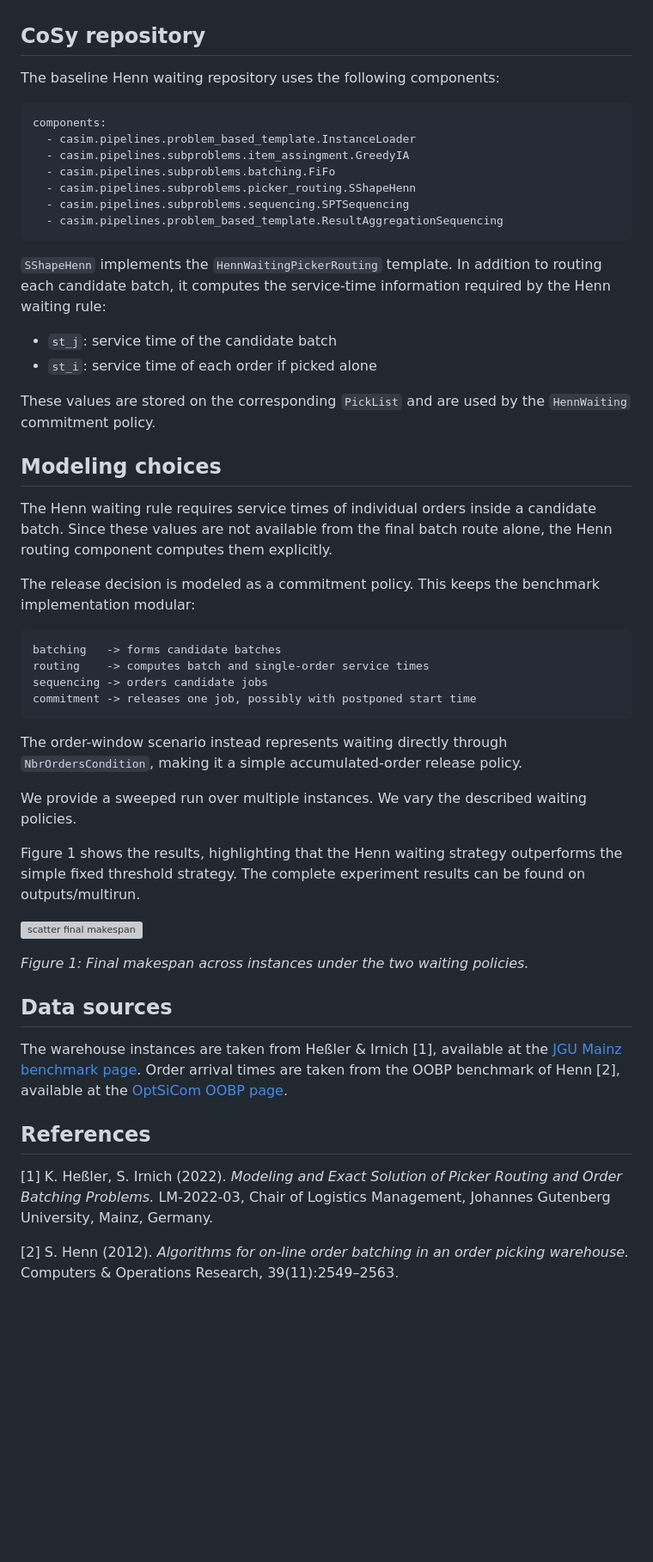
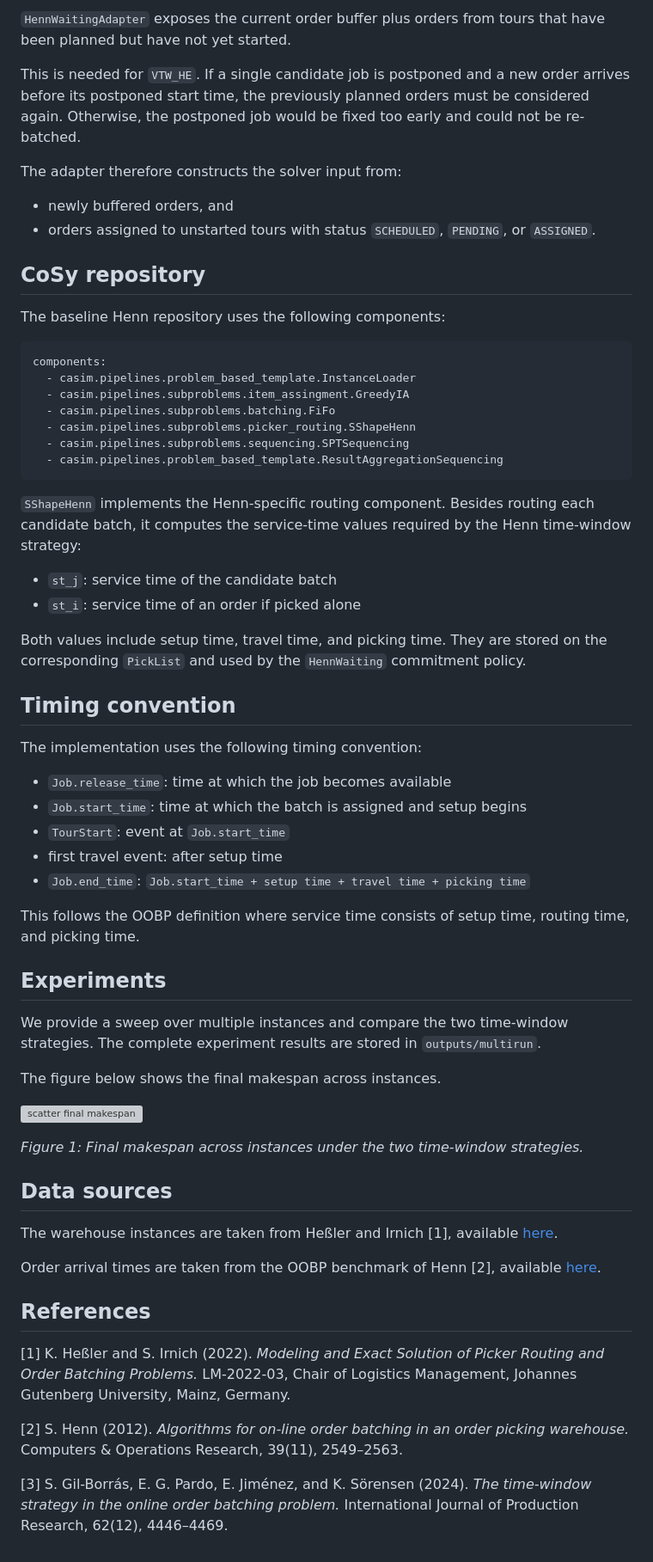
Before and after one commit to kit-dsm/casim, a Markdown page: scenarios/scenario_henn_online/README.md, the part around one of its changes. Shown at 86% size. Rendered like a GitHub page; blank space fills up the shorter version; grey boxes are pictures that could not be loaded.

Commit message:
update henn readme

````diff
--- a/scenarios/scenario_henn_online/README.md
+++ b/scenarios/scenario_henn_online/README.md
@@ -18,7 +71,17 @@ The waiting decision is represented by the `HennWaiting` commitment policy. The
+`HennWaitingAdapter` exposes the current order buffer plus orders from tours that have been planned but have not yet started.
+
+This is needed for `VTW_HE`.
+If a single candidate job is postponed and a new order arrives before its postponed start time, the previously planned orders must be considered again.
+Otherwise, the postponed job would be fixed too early and could not be re-batched.
+
+The adapter therefore constructs the solver input from:
+
+* newly buffered orders, and
+* orders assigned to unstarted tours with status `SCHEDULED`, `PENDING`, or `ASSIGNED`.
 
 ## CoSy repository
 
-The baseline Henn waiting repository uses the following components:
+The baseline Henn repository uses the following components:
 
 ```yaml
 components:
@@ -30,47 +93,45 @@ components:
   - casim.pipelines.problem_based_template.ResultAggregationSequencing
 ```
 
-`SShapeHenn` implements the `HennWaitingPickerRouting` template. In addition to routing each candidate batch, it computes the service-time information required by the Henn waiting rule:
+`SShapeHenn` implements the Henn-specific routing component. Besides routing each candidate batch, it computes the service-time values required by the Henn time-window strategy:
 
-- `st_j`: service time of the candidate batch
-- `st_i`: service time of each order if picked alone
+* `st_j`: service time of the candidate batch
+* `st_i`: service time of an order if picked alone
 
-These values are stored on the corresponding `PickList` and are used by the `HennWaiting` commitment policy.
+Both values include setup time, travel time, and picking time. They are stored on the corresponding `PickList` and used by the `HennWaiting` commitment policy.
 
-## Modeling choices
+## Timing convention
 
-The Henn waiting rule requires service times of individual orders inside a candidate batch. Since these values are not available from the final batch route alone, the Henn routing component computes them explicitly.
+The implementation uses the following timing convention:
 
-The release decision is modeled as a commitment policy. This keeps the benchmark implementation modular:
+* `Job.release_time`: time at which the job becomes available
+* `Job.start_time`: time at which the batch is assigned and setup begins
+* `TourStart`: event at `Job.start_time`
+* first travel event: after setup time
+* `Job.end_time`: `Job.start_time + setup time + travel time + picking time`
 
-```text
-batching   -> forms candidate batches
-routing    -> computes batch and single-order service times
-sequencing -> orders candidate jobs
-commitment -> releases one job, possibly with postponed start time
-```
+This follows the OOBP definition where service time consists of setup time, routing time, and picking time.
 
-The order-window scenario instead represents waiting directly through `NbrOrdersCondition`, making it a simple accumulated-order release policy.
+## Experiments
 
-We provide a sweeped run over multiple instances. We vary the described waiting policies.
+We provide a sweep over multiple instances and compare the two time-window strategies. The complete experiment results are stored in `outputs/multirun`.
 
-Figure 1 shows the results, highlighting that the Henn waiting strategy outperforms the simple fixed threshold strategy.
-The complete experiment results can be found on outputs/multirun.
+The figure below shows the final makespan across instances.
 
 ![scatter final makespan](./scripts/plots/waiting_strategy/scaling_makespan_orders.png)
 
-*Figure 1: Final makespan across instances under the two waiting policies.*
-
+*Figure 1: Final makespan across instances under the two time-window strategies.*
 
 ## Data sources
 
-The warehouse instances are taken from Heßler & Irnich [1], available at the
-[JGU Mainz benchmark page](https://logistik.bwl.uni-mainz.de/research/#benchmarks).
-Order arrival times are taken from the OOBP benchmark of Henn [2], available at the
-[OptSiCom OOBP page](https://grafo.etsii.urjc.es/optsicom/oobp).
+The warehouse instances are taken from Heßler and Irnich [1], available [here](https://logistik.bwl.uni-mainz.de/research/#benchmarks).
+
+Order arrival times are taken from the OOBP benchmark of Henn [2], available [here](https://grafo.etsii.urjc.es/optsicom/oobp).
 
 ## References
 
-[1] K. Heßler, S. Irnich (2022). *Modeling and Exact Solution of Picker Routing and Order Batching Problems.* LM-2022-03, Chair of Logistics Management, Johannes Gutenberg University, Mainz, Germany.
+[1] K. Heßler and S. Irnich (2022). *Modeling and Exact Solution of Picker Routing and Order Batching Problems.* LM-2022-03, Chair of Logistics Management, Johannes Gutenberg University, Mainz, Germany.
 
-[2] S. Henn (2012). *Algorithms for on-line order batching in an order picking warehouse.* Computers & Operations Research, 39(11):2549–2563.
+[2] S. Henn (2012). *Algorithms for on-line order batching in an order picking warehouse.* Computers & Operations Research, 39(11), 2549–2563.
+
+[3] S. Gil-Borrás, E. G. Pardo, E. Jiménez, and K. Sörensen (2024). *The time-window strategy in the online order batching problem.* International Journal of Production Research, 62(12), 4446–4469.
````
Also changed, not shown: other parts of scenarios/scenario_henn_online/README.md (+61 -8 lines).
